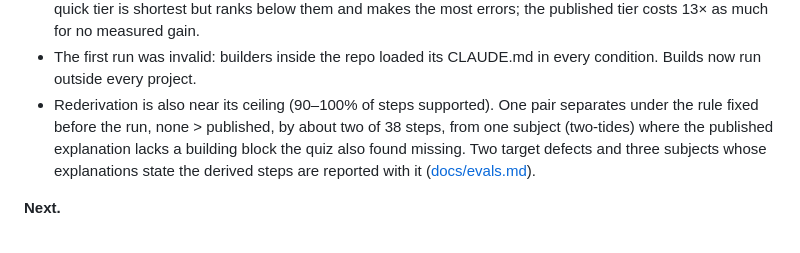
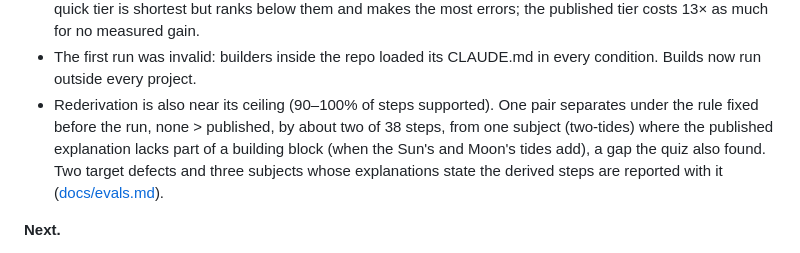
Before and after one commit to ifrit98/Explainer, a Markdown page: ROADMAP.md, the part around the change. Drawn GitHub-style.

```diff
--- a/ROADMAP.md
+++ b/ROADMAP.md
@@ -234,7 +234,7 @@ Rounds 2 and 3 also produced general rules: names match pictures (call it an L o
 - The quiz is at its ceiling (94–100% in every condition, with a strong reader and with Haiku): a model reader cannot measure the difference. The same holds for the published tier's blind test.
 - The principles alone cut length 40% and rank first on effort in every grading pass, at the lowest cost. The quick tier is shortest but ranks below them and makes the most errors; the published tier costs 13× as much for no measured gain.
 - The first run was invalid: builders inside the repo loaded its CLAUDE.md in every condition. Builds now run outside every project.
-- Rederivation is also near its ceiling (90–100% of steps supported). One pair separates under the rule fixed before the run, none > published, by about two of 38 steps, from one subject (two-tides) where the published explanation lacks a building block the quiz also found missing. Two target defects and three subjects whose explanations state the derived steps are reported with it ([docs/evals.md](docs/evals.md#what-the-dev-baseline-found)).
+- Rederivation is also near its ceiling (90–100% of steps supported). One pair separates under the rule fixed before the run, none > published, by about two of 38 steps, from one subject (two-tides) where the published explanation lacks part of a building block (when the Sun's and Moon's tides add), a gap the quiz also found. Two target defects and three subjects whose explanations state the derived steps are reported with it ([docs/evals.md](docs/evals.md#what-the-dev-baseline-found)).
 
 **Next.**
 
```
Also changed, not shown: CHANGELOG.md (+1 -1 lines), docs/evals.md (+6 -4 lines).
